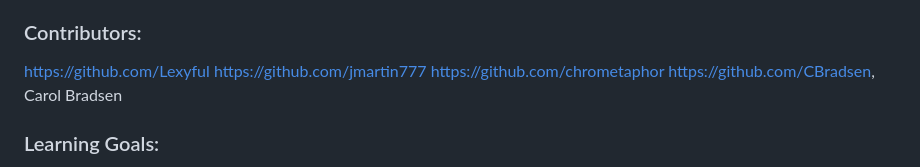
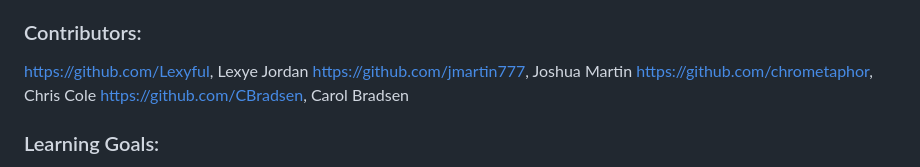
Before and after one commit to jmartin777/ColoRandom, a Markdown page: README.md, the part around the change. Drawn GitHub-style.

```diff
--- a/README.md
+++ b/README.md
@@ -20,9 +20,9 @@ We stuck to our schedule from beginning to end. We worked during the scheduled w
 
 ### Contributors:
 [//]: <> (Who worked on this application? Link to their GitHubs.)
-https://github.com/Lexyful
-https://github.com/jmartin777
-https://github.com/chrometaphor
+https://github.com/Lexyful, Lexye Jordan
+https://github.com/jmartin777, Joshua Martin
+https://github.com/chrometaphor, Chris Cole
 https://github.com/CBradsen, Carol Bradsen
 
 ### Learning Goals:
```
